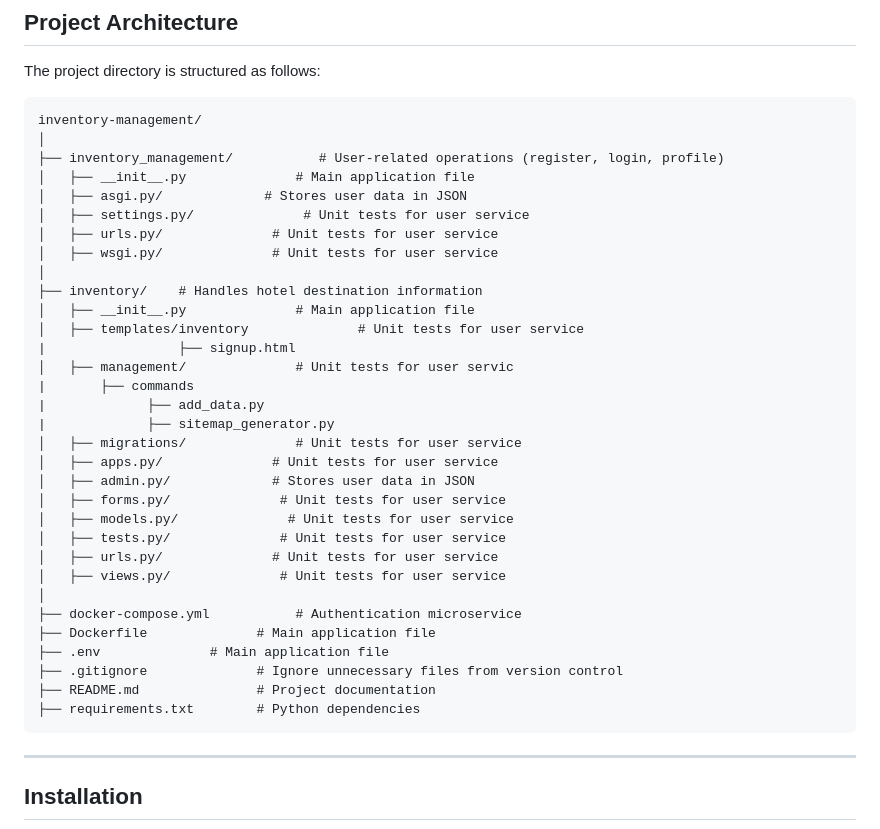
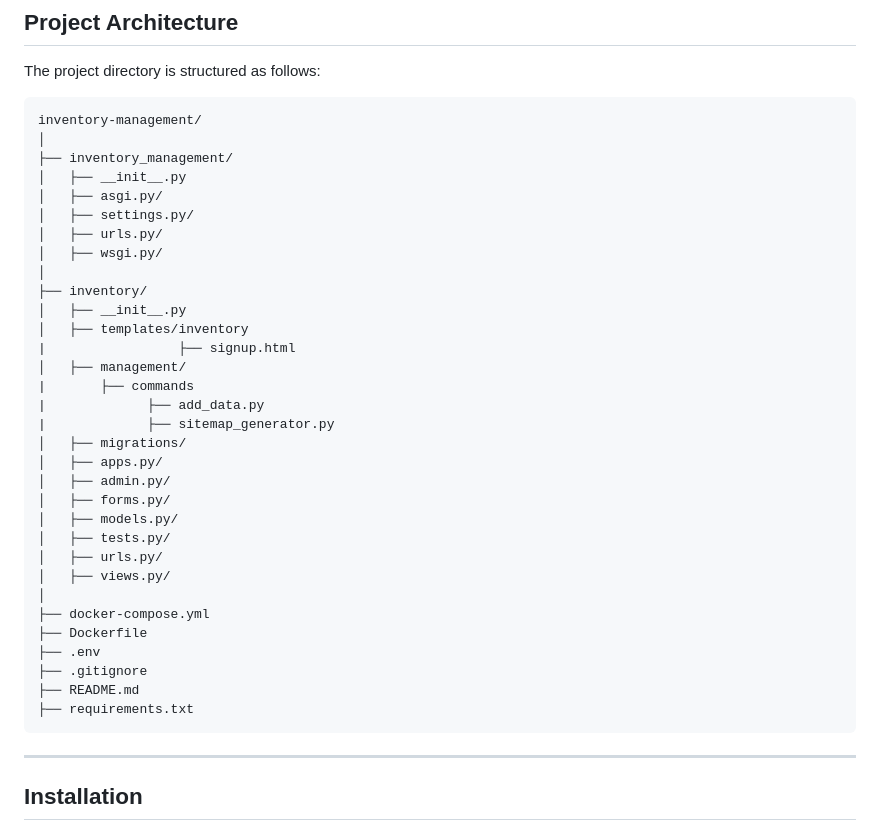
Before and after one commit to Muntasir-Ayan/inventory-management, a Markdown page: README.md, the part around the change. Rendered like a GitHub page.

````diff
--- a/README.md
+++ b/README.md
@@ -35,36 +35,36 @@ The project directory is structured as follows:
 ```plaintext
 inventory-management/
 │
-├── inventory_management/           # User-related operations (register, login, profile)
-│   ├── __init__.py              # Main application file
-│   ├── asgi.py/             # Stores user data in JSON
-│   ├── settings.py/              # Unit tests for user service
-│   ├── urls.py/              # Unit tests for user service
-│   ├── wsgi.py/              # Unit tests for user service
+├── inventory_management/
+│   ├── __init__.py
+│   ├── asgi.py/
+│   ├── settings.py/
+│   ├── urls.py/
+│   ├── wsgi.py/
 │
-├── inventory/    # Handles hotel destination information
-│   ├── __init__.py              # Main application file
-│   ├── templates/inventory              # Unit tests for user service
+├── inventory/
+│   ├── __init__.py
+│   ├── templates/inventory
 |                 ├── signup.html
-│   ├── management/              # Unit tests for user servic
+│   ├── management/
 |       ├── commands
 |             ├── add_data.py
 |             ├── sitemap_generator.py
-│   ├── migrations/              # Unit tests for user service
-│   ├── apps.py/              # Unit tests for user service
-│   ├── admin.py/             # Stores user data in JSON
-│   ├── forms.py/              # Unit tests for user service
-│   ├── models.py/              # Unit tests for user service
-│   ├── tests.py/              # Unit tests for user service
-│   ├── urls.py/              # Unit tests for user service
-│   ├── views.py/              # Unit tests for user service
+│   ├── migrations/
+│   ├── apps.py/
+│   ├── admin.py/
+│   ├── forms.py/
+│   ├── models.py/
+│   ├── tests.py/
+│   ├── urls.py/
+│   ├── views.py/
 │
-├── docker-compose.yml           # Authentication microservice
-├── Dockerfile              # Main application file
-├── .env              # Main application file
-├── .gitignore              # Ignore unnecessary files from version control
-├── README.md               # Project documentation
-├── requirements.txt        # Python dependencies
+├── docker-compose.yml
+├── Dockerfile
+├── .env
+├── .gitignore
+├── README.md
+├── requirements.txt
 ```
 ---
 
````
